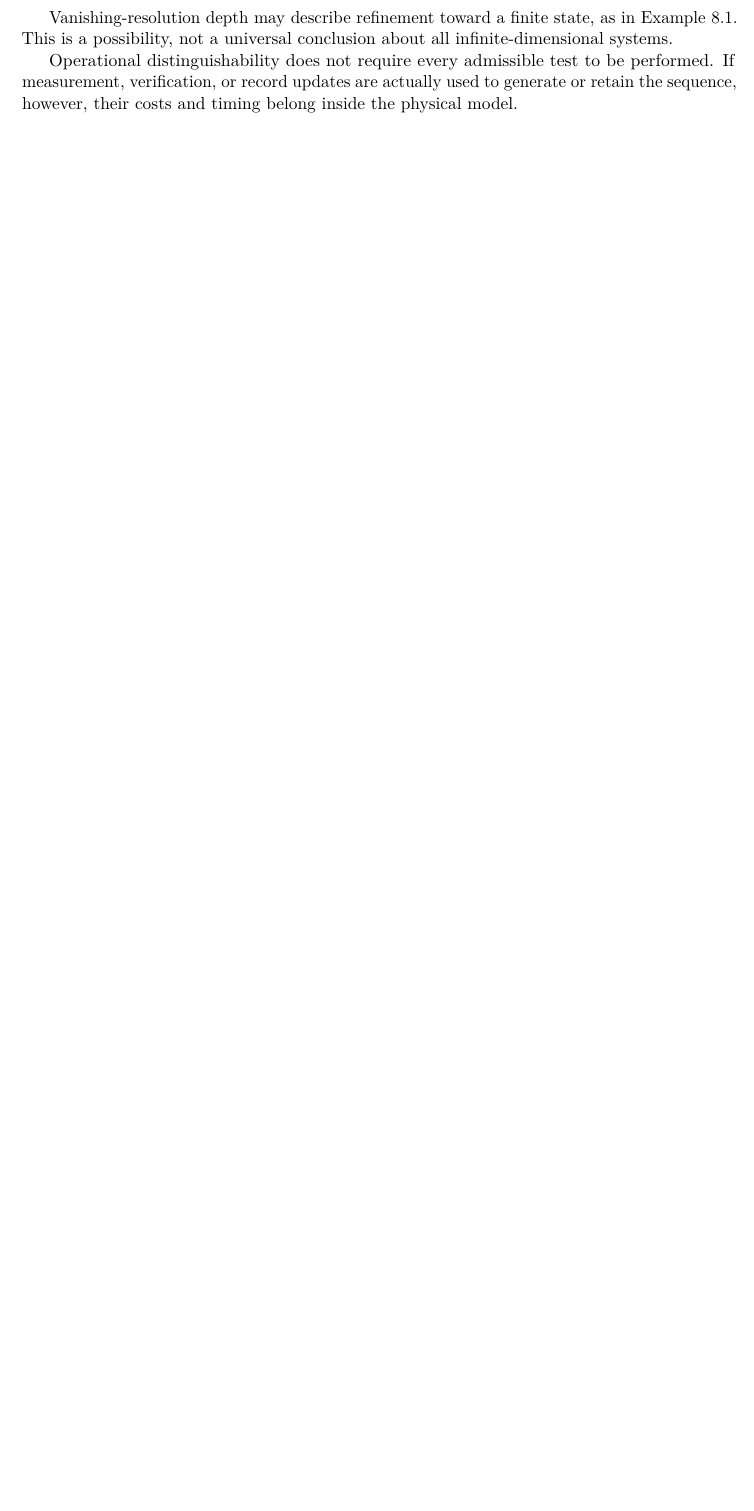
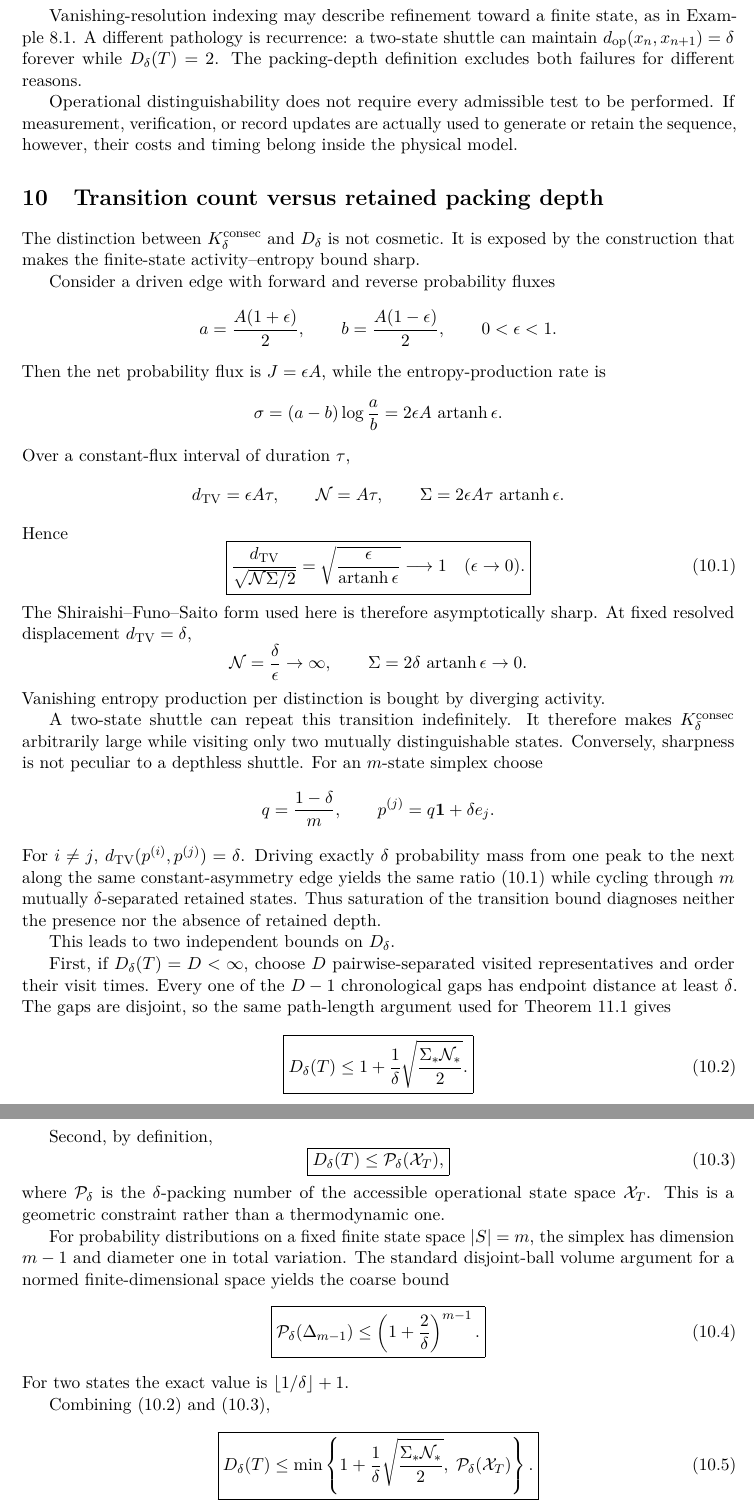
Before and after one commit to albertjanvanhoek/Evolution-by-Emergence, a LaTeX paper (Individual_essays/Organizational Depth at Finite Time.tex): part of page 10 of 20 before the commit and two parts of pages 11 and 12 of 22 after it, the two joined at a grey line, cut so that both start at the same text, the shorter picture padded with empty space. Compiled offline with pdfLaTeX.

Commit message:
Separate transition activity from retained packing depth

```diff
--- a/Individual_essays/Organizational Depth at Finite Time.tex
+++ b/Individual_essays/Organizational Depth at Finite Time.tex
@@ -862,11 +895,145 @@ d_{\rm op}(x_n,x_{n+1})\to0.
 \]
 \end{definition}
 
-Vanishing-resolution depth may describe refinement toward a finite
-state, as in Example~\ref{ex:refinement}. This is a possibility,
-not a universal conclusion about all infinite-dimensional systems.
+Vanishing-resolution indexing may describe refinement toward a finite state,
+as in Example~\ref{ex:refinement}. A different pathology is recurrence:
+a two-state shuttle can maintain
+$d_{\rm op}(x_n,x_{n+1})=\delta$ forever while
+$D_\delta(T)=2$. The packing-depth definition excludes both failures for
+different reasons.
 
 Operational distinguishability does not require every admissible
 test to be performed. If measurement, verification, or record
 updates are actually used to generate or retain the sequence,
 however, their costs and timing belong inside the physical model.
+
+\section{Transition count versus retained packing depth}
+\label{sec:packing-depth}
+
+The distinction between $K_\delta^{\rm consec}$ and $D_\delta$ is not
+cosmetic. It is exposed by the construction that makes the finite-state
+activity--entropy bound sharp.
+
+Consider a driven edge with forward and reverse probability fluxes
+\[
+a=\frac{A(1+\epsilon)}2,
+\qquad
+b=\frac{A(1-\epsilon)}2,
+\qquad
+0<\epsilon<1.
+\]
+Then the net probability flux is $J=\epsilon A$, while the
+entropy-production rate is
+\[
+\sigma
+=
+(a-b)\log\frac ab
+=
+2\epsilon A\,\operatorname{artanh}\epsilon.
+\]
+Over a constant-flux interval of duration $\tau$,
+\[
+d_{\rm TV}=\epsilon A\tau,
+\qquad
+\mathcal N=A\tau,
+\qquad
+\Sigma
+=
+2\epsilon A\tau\,\operatorname{artanh}\epsilon.
+\]
+Hence
+\begin{equation}
+\boxed{
+\frac{d_{\rm TV}}{\sqrt{\mathcal N\Sigma/2}}
+=
+\sqrt{\frac{\epsilon}{\operatorname{artanh}\epsilon}}
+\longrightarrow1
+\quad(\epsilon\to0).
+}
+\label{eq:sfs-tightness}
+\end{equation}
+The Shiraishi--Funo--Saito form used here is therefore asymptotically sharp.
+At fixed resolved displacement $d_{\rm TV}=\delta$,
+\[
+\mathcal N=\frac\delta\epsilon\to\infty,
+\qquad
+\Sigma=2\delta\,\operatorname{artanh}\epsilon\to0.
+\]
+Vanishing entropy production per distinction is bought by diverging activity.
+
+A two-state shuttle can repeat this transition indefinitely. It therefore
+makes $K_\delta^{\rm consec}$ arbitrarily large while visiting only two
+mutually distinguishable states. Conversely, sharpness is not peculiar to a
+depthless shuttle. For an $m$-state simplex choose
+\[
+q=\frac{1-\delta}{m},
+\qquad
+p^{(j)}=q\mathbf 1+\delta e_j.
+\]
+For $i\ne j$,
+$d_{\rm TV}(p^{(i)},p^{(j)})=\delta$. Driving exactly $\delta$
+probability mass from one peak to the next along the same constant-asymmetry
+edge yields the same ratio \eqref{eq:sfs-tightness} while cycling through
+$m$ mutually $\delta$-separated retained states. Thus saturation of the
+transition bound diagnoses neither the presence nor the absence of retained
+depth.
+
+This leads to two independent bounds on $D_\delta$.
+
+First, if $D_\delta(T)=D<\infty$, choose $D$ pairwise-separated visited
+representatives and order their visit times. Every one of the $D-1$
+chronological gaps has endpoint distance at least $\delta$. The gaps are
+disjoint, so the same path-length argument used for
+Theorem~\ref{thm:markov-operational} gives
+\begin{equation}
+\boxed{
+D_\delta(T)
+\le
+1+
+\frac1\delta
+\sqrt{\frac{\Sigma_*\mathcal N_*}{2}}.
+}
+\label{eq:thermo-depth}
+\end{equation}
+
+Second, by definition,
+\begin{equation}
+\boxed{
+D_\delta(T)
+\le
+\mathcal P_\delta(\mathcal X_T),
+}
+\label{eq:packing-general}
+\end{equation}
+where $\mathcal P_\delta$ is the $\delta$-packing number of the accessible
+operational state space $\mathcal X_T$. This is a geometric constraint rather
+than a thermodynamic one.
+
+For probability distributions on a fixed finite state space
+$|S|=m$, the simplex has dimension $m-1$ and diameter one in total variation.
+The standard disjoint-ball volume argument for a normed finite-dimensional
+space yields the coarse bound
+\begin{equation}
+\boxed{
+\mathcal P_\delta(\Delta_{m-1})
+\le
+\left(1+\frac{2}{\delta}\right)^{m-1}.
+}
+\label{eq:simplex-packing}
+\end{equation}
+For two states the exact value is
+$\lfloor1/\delta\rfloor+1$.
+
+Combining \eqref{eq:thermo-depth} and \eqref{eq:packing-general},
+\begin{equation}
+\boxed{
+D_\delta(T)
+\le
+\min\left\{
+1+\frac1\delta\sqrt{\frac{\Sigma_*\mathcal N_*}{2}},
+\;
+\mathcal P_\delta(\mathcal X_T)
+\right\}.
+}
+\label{eq:combined-depth}
+\end{equation}
```
Also changed, not shown: Individual_essays/Organizational Depth at Finite Time.tex (67 more changed lines).
